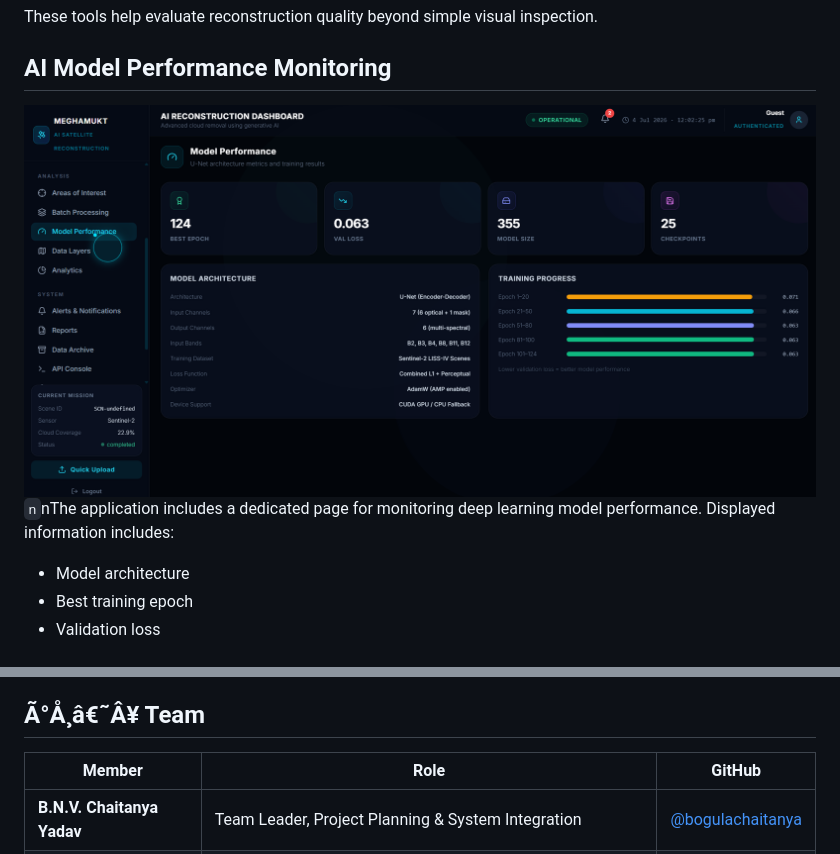
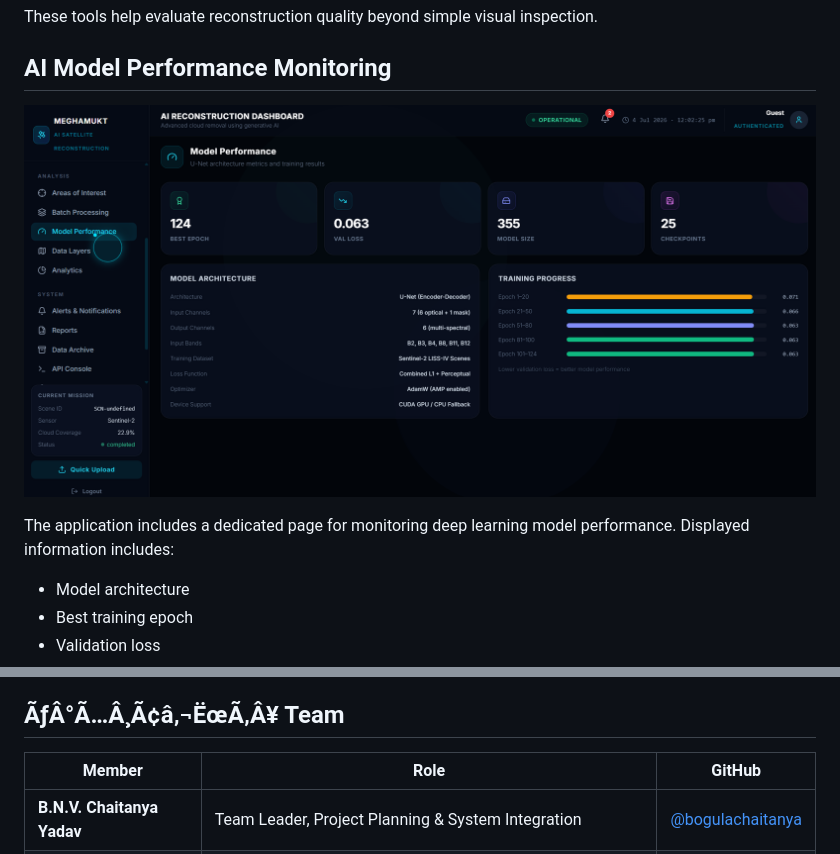
Before and after one commit to 24A31A4660/MeghaMukt, a Markdown page: README.md, 2 parts joined by grey strips. Rendered like a GitHub page.

```diff
--- a/README.md
+++ b/README.md
@@ -80,7 +91,9 @@ These tools help evaluate reconstruction quality beyond simple visual inspection
 
 ## AI Model Performance Monitoring
 
-![Model Performance](docs/images/model_performance.png)`n`nThe application includes a dedicated page for monitoring deep learning model performance. Displayed information includes:
+![Model Performance](docs/images/model_performance.png)
+
+The application includes a dedicated page for monitoring deep learning model performance. Displayed information includes:
 * Model architecture
 * Best training epoch
 * Validation loss
@@ -176,7 +189,7 @@ Each processing stage is visualized within the dashboard, providing transparency
 *   `requirements.txt`: Python pip dependencies.
 *   `environment.yml`: Conda environment definition.
 
-## Ã°Å¸â€˜Â¥ Team
+## ÃƒÂ°Ã…Â¸Ã¢â‚¬ËœÃ‚Â¥ Team
 
 | Member | Role | GitHub |
 |---------|------|--------|
```
Also changed, not shown: other parts of README.md (+18 -7 lines), docs/images/reconstruction_dashboard.png (added).
